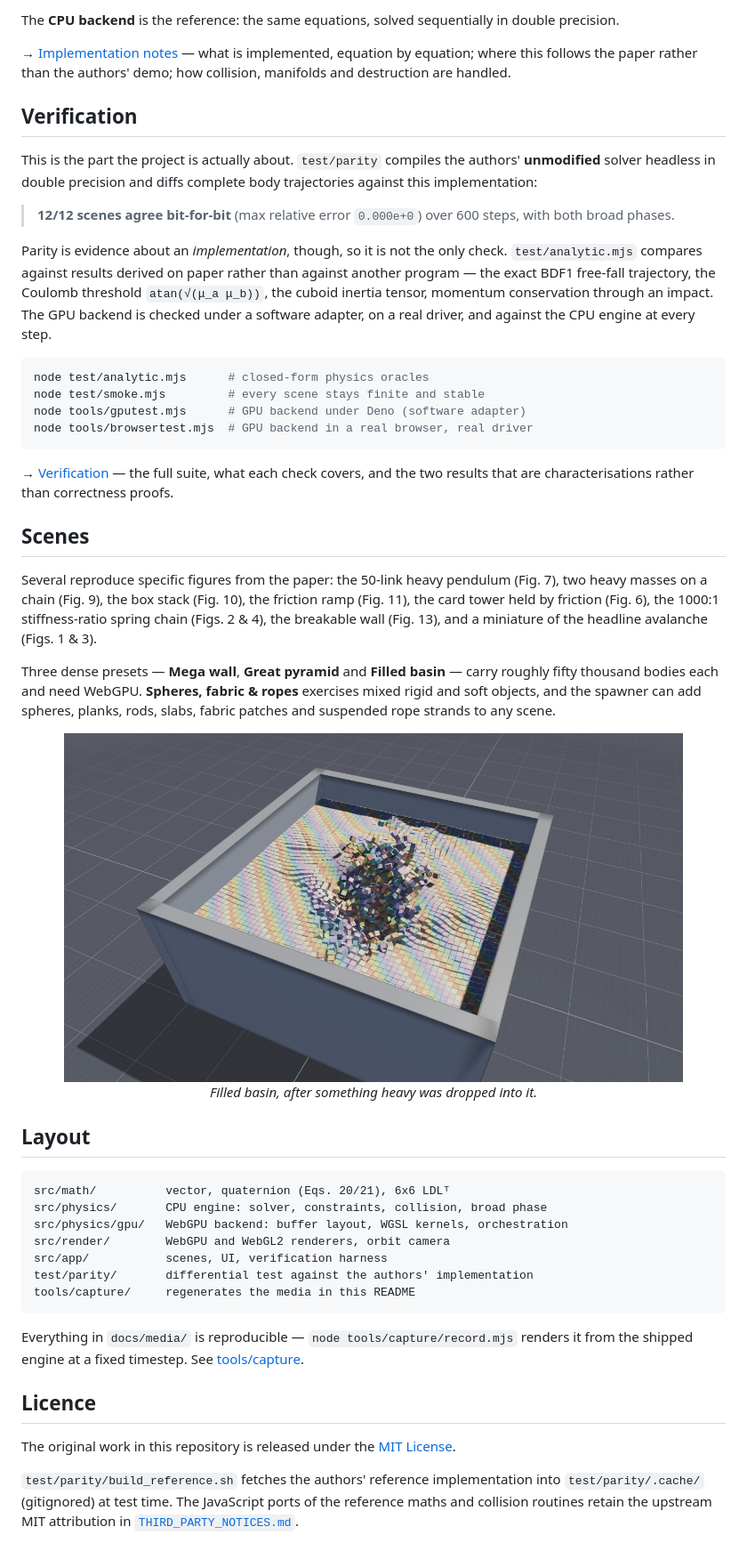
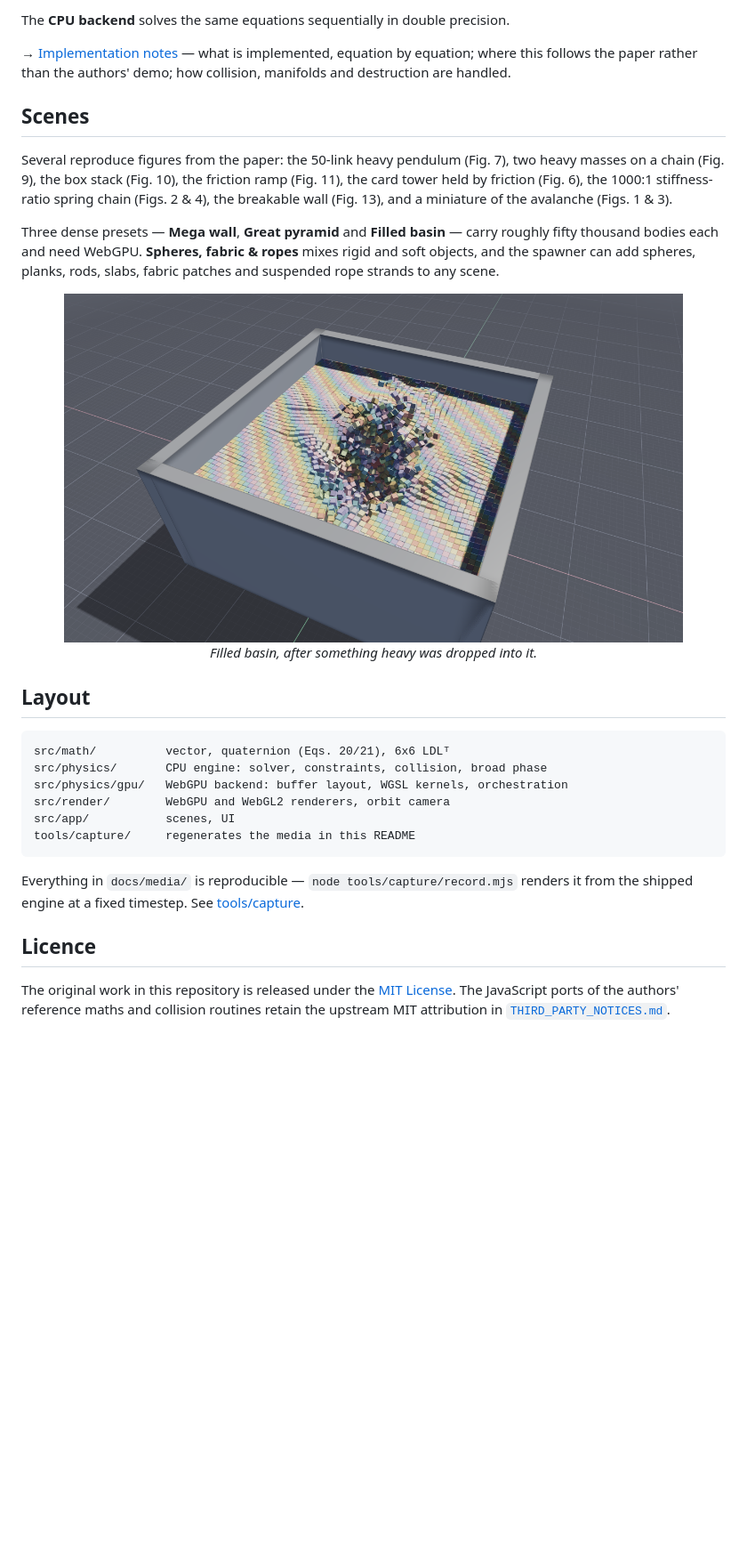
Before and after one commit to itchyfeetleech/avbd-sandbox, a Markdown page: README.md, the part around one of its changes. Shown at 89% size. GitHub-like rendering; blank space fills up the shorter version.

````diff
--- a/README.md
+++ b/README.md
@@ -127,48 +105,20 @@ solver's storage buffer.
 
-The **CPU backend** is the reference: the same equations, solved sequentially in
-double precision.
+The **CPU backend** solves the same equations sequentially in double precision.
 
 → [Implementation notes](docs/implementation.md) — what is implemented, equation by
 equation; where this follows the paper rather than the authors' demo; how collision,
 manifolds and destruction are handled.
 
-## Verification
-
-This is the part the project is actually about. `test/parity` compiles the authors'
-**unmodified** solver headless in double precision and diffs complete body
-trajectories against this implementation:
-
-> **12/12 scenes agree bit-for-bit** (max relative error `0.000e+0`) over 600 steps,
-> with both broad phases.
-
-Parity is evidence about an *implementation*, though, so it is not the only check.
-`test/analytic.mjs` compares against results derived on paper rather than against
-another program — the exact BDF1 free-fall trajectory, the Coulomb threshold
-`atan(√(μ_a μ_b))`, the cuboid inertia tensor, momentum conservation through an
-impact. The GPU backend is checked under a software adapter, on a real driver, and
-against the CPU engine at every step.
-
-```bash
-node test/analytic.mjs      # closed-form physics oracles
-node test/smoke.mjs         # every scene stays finite and stable
-node tools/gputest.mjs      # GPU backend under Deno (software adapter)
-node tools/browsertest.mjs  # GPU backend in a real browser, real driver
-```
-
-→ [Verification](docs/verification.md) — the full suite, what each check covers, and
-the two results that are characterisations rather than correctness proofs.
-
 ## Scenes
 
-Several reproduce specific figures from the paper: the 50-link heavy pendulum
-(Fig. 7), two heavy masses on a chain (Fig. 9), the box stack (Fig. 10), the friction
-ramp (Fig. 11), the card tower held by friction (Fig. 6), the 1000:1 stiffness-ratio
-spring chain (Figs. 2 & 4), the breakable wall (Fig. 13), and a miniature of the
-headline avalanche (Figs. 1 & 3).
+Several reproduce figures from the paper: the 50-link heavy pendulum (Fig. 7), two heavy
+masses on a chain (Fig. 9), the box stack (Fig. 10), the friction ramp (Fig. 11), the card
+tower held by friction (Fig. 6), the 1000:1 stiffness-ratio spring chain (Figs. 2 & 4), the
+breakable wall (Fig. 13), and a miniature of the avalanche (Figs. 1 & 3).
 
-Three dense presets — **Mega wall**, **Great pyramid** and **Filled basin** — carry
-roughly fifty thousand bodies each and need WebGPU. **Spheres, fabric & ropes**
-exercises mixed rigid and soft objects, and the spawner can add spheres, planks, rods,
-slabs, fabric patches and suspended rope strands to any scene.
+Three dense presets — **Mega wall**, **Great pyramid** and **Filled basin** — carry roughly
+fifty thousand bodies each and need WebGPU. **Spheres, fabric & ropes** mixes rigid and soft
+objects, and the spawner can add spheres, planks, rods, slabs, fabric patches and suspended
+rope strands to any scene.
 
 <p align="center">
@@ -183,19 +133,15 @@ src/math/          vector, quaternion (Eqs. 20/21), 6x6 LDLᵀ
 src/physics/       CPU engine: solver, constraints, collision, broad phase
 src/physics/gpu/   WebGPU backend: buffer layout, WGSL kernels, orchestration
 src/render/        WebGPU and WebGL2 renderers, orbit camera
-src/app/           scenes, UI, verification harness
-test/parity/       differential test against the authors' implementation
+src/app/           scenes, UI
 tools/capture/     regenerates the media in this README
 ```
 
-Everything in `docs/media/` is reproducible — `node tools/capture/record.mjs` renders
-it from the shipped engine at a fixed timestep. See [tools/capture](tools/capture).
+Everything in `docs/media/` is reproducible — `node tools/capture/record.mjs` renders it
+from the shipped engine at a fixed timestep. See [tools/capture](tools/capture).
 
 ## Licence
 
 The original work in this repository is released under the [MIT License](LICENSE).
-
-`test/parity/build_reference.sh` fetches the authors' reference implementation into
-`test/parity/.cache/` (gitignored) at test time. The JavaScript ports of the reference
-maths and collision routines retain the upstream MIT attribution in
-[`THIRD_PARTY_NOTICES.md`](THIRD_PARTY_NOTICES.md).
+The JavaScript ports of the authors' reference maths and collision routines retain the
+upstream MIT attribution in [`THIRD_PARTY_NOTICES.md`](THIRD_PARTY_NOTICES.md).
````
Also changed, not shown: other parts of README.md (+24 -46 lines).
